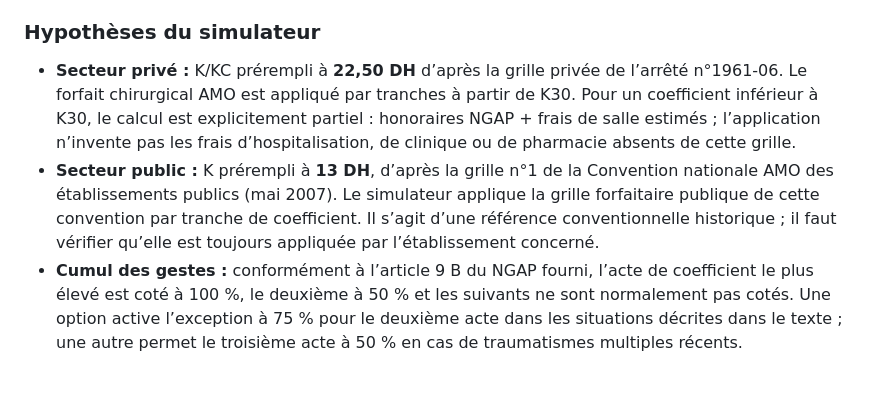
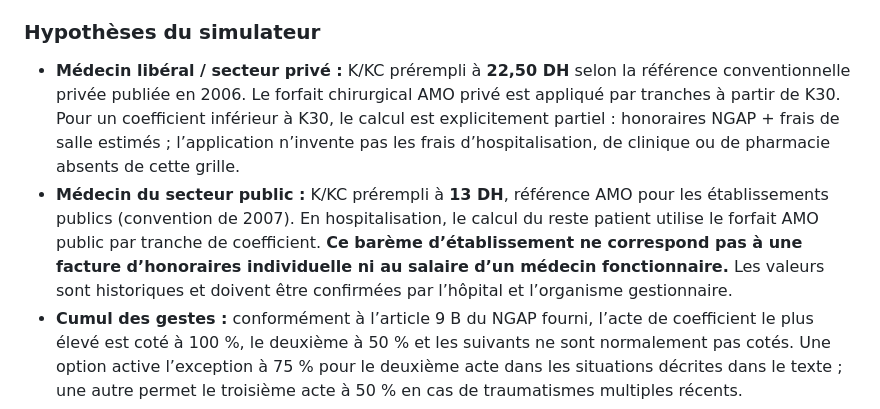
Before and after one commit to orthoperipherie-bot/preop-ngap-maroc, a Markdown page: README.md, the part around the change. Rendered like a GitHub page; blank space fills up the shorter version.

Commit message:
Document public and liberal sector tariff distinction

```diff
--- a/README.md
+++ b/README.md
@@ -78,8 +78,8 @@ Application mobile distincte : **https://orthoperipherie-bot.github.io/preop-nga
 
 ### Hypothèses du simulateur
 
-- **Secteur privé :** K/KC prérempli à **22,50 DH** d’après la grille privée de l’arrêté n°1961-06. Le forfait chirurgical AMO est appliqué par tranches à partir de K30. Pour un coefficient inférieur à K30, le calcul est explicitement partiel : honoraires NGAP + frais de salle estimés ; l’application n’invente pas les frais d’hospitalisation, de clinique ou de pharmacie absents de cette grille.
-- **Secteur public :** K prérempli à **13 DH**, d’après la grille n°1 de la Convention nationale AMO des établissements publics (mai 2007). Le simulateur applique la grille forfaitaire publique de cette convention par tranche de coefficient. Il s’agit d’une référence conventionnelle historique ; il faut vérifier qu’elle est toujours appliquée par l’établissement concerné.
+- **Médecin libéral / secteur privé :** K/KC prérempli à **22,50 DH** selon la référence conventionnelle privée publiée en 2006. Le forfait chirurgical AMO privé est appliqué par tranches à partir de K30. Pour un coefficient inférieur à K30, le calcul est explicitement partiel : honoraires NGAP + frais de salle estimés ; l’application n’invente pas les frais d’hospitalisation, de clinique ou de pharmacie absents de cette grille.
+- **Médecin du secteur public :** K/KC prérempli à **13 DH**, référence AMO pour les établissements publics (convention de 2007). En hospitalisation, le calcul du reste patient utilise le forfait AMO public par tranche de coefficient. **Ce barème d’établissement ne correspond pas à une facture d’honoraires individuelle ni au salaire d’un médecin fonctionnaire.** Les valeurs sont historiques et doivent être confirmées par l’hôpital et l’organisme gestionnaire.
 - **Cumul des gestes :** conformément à l’article 9 B du NGAP fourni, l’acte de coefficient le plus élevé est coté à 100 %, le deuxième à 50 % et les suivants ne sont normalement pas cotés. Une option active l’exception à 75 % pour le deuxième acte dans les situations décrites dans le texte ; une autre permet le troisième acte à 50 % en cas de traumatismes multiples récents.
 - **Honoraires chirurgien :** coefficient NGAP pondéré × valeur K/KC du secteur.
 - **Anesthésie :** le coefficient secondaire est utilisé lorsqu’il est indiqué dans la NGAP. À défaut, l’article 22 prévoit K15 sans dépasser le coefficient de l’acte opératoire ; cette règle est utilisée et signalée.
```
